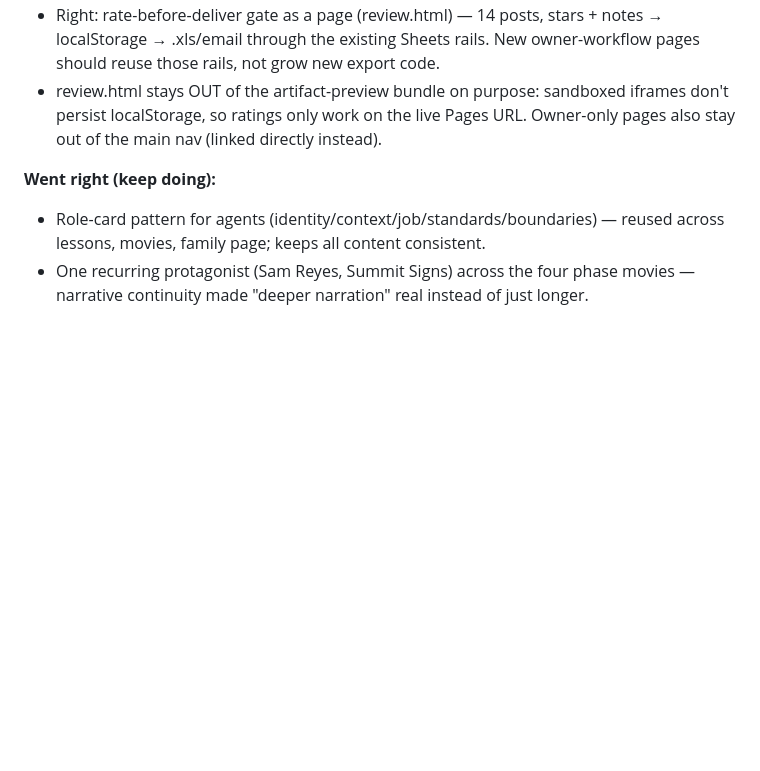
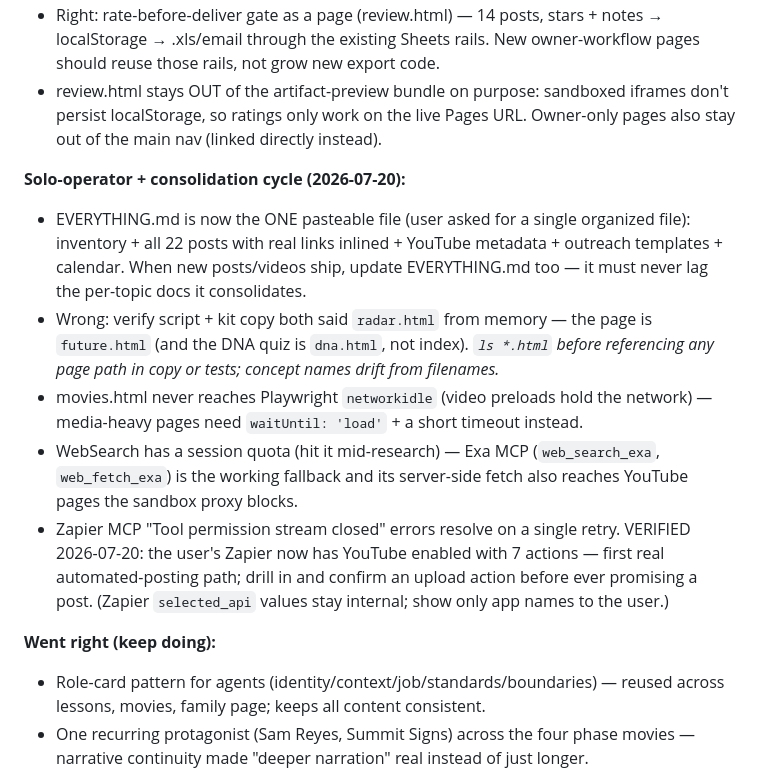
Before and after one commit to Loveyouforever369/claude-friendly-bohr-h4dtpq, a Markdown page: CLAUDE.md, the part around the change. Drawn GitHub-style; blank space fills up the shorter version.

Commit message:
Lock solo-operator/consolidation cycle lessons into project memory
Co-Authored-By: Claude Fable 5 <noreply@anthropic.com>
Claude-Session: https://claude.ai/code/session_01Y33gTwz7ooHYFZnBVDp92J

```diff
--- a/CLAUDE.md
+++ b/CLAUDE.md
@@ -175,6 +175,25 @@ spreadsheets and can email them. Deep audio narration everywhere via Web Speech
   iframes don't persist localStorage, so ratings only work on the live Pages URL.
   Owner-only pages also stay out of the main nav (linked directly instead).
 
+**Solo-operator + consolidation cycle (2026-07-20):**
+- EVERYTHING.md is now the ONE pasteable file (user asked for a single organized
+  file): inventory + all 22 posts with real links inlined + YouTube metadata +
+  outreach templates + calendar. When new posts/videos ship, update EVERYTHING.md
+  too — it must never lag the per-topic docs it consolidates.
+- Wrong: verify script + kit copy both said `radar.html` from memory — the page is
+  `future.html` (and the DNA quiz is `dna.html`, not index). *`ls *.html` before
+  referencing any page path in copy or tests; concept names drift from filenames.*
+- movies.html never reaches Playwright `networkidle` (video preloads hold the
+  network) — media-heavy pages need `waitUntil: 'load'` + a short timeout instead.
+- WebSearch has a session quota (hit it mid-research) — Exa MCP (`web_search_exa`,
+  `web_fetch_exa`) is the working fallback and its server-side fetch also reaches
+  YouTube pages the sandbox proxy blocks.
+- Zapier MCP "Tool permission stream closed" errors resolve on a single retry.
+  VERIFIED 2026-07-20: the user's Zapier now has YouTube enabled with 7 actions —
+  first real automated-posting path; drill in and confirm an upload action before
+  ever promising a post. (Zapier `selected_api` values stay internal; show only
+  app names to the user.)
+
 **Went right (keep doing):**
 - Role-card pattern for agents (identity/context/job/standards/boundaries) — reused
   across lessons, movies, family page; keeps all content consistent.
```
